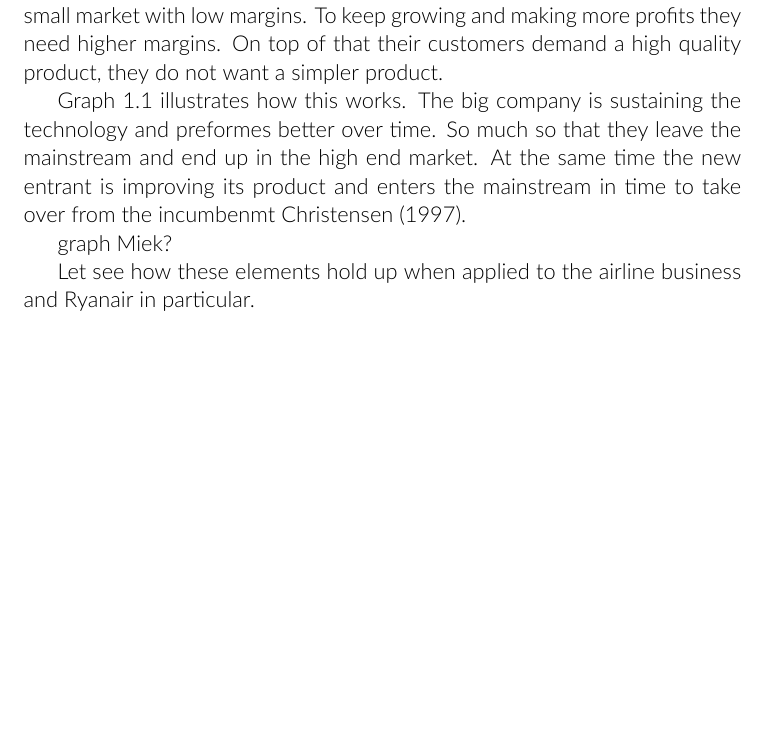
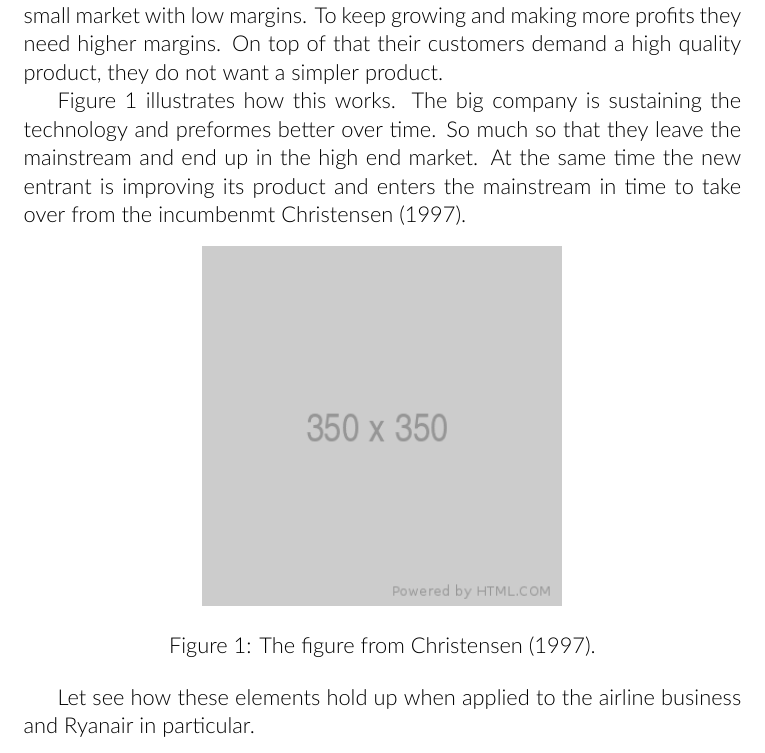
Before and after one commit to snavaes/essay, a LaTeX paper (essay.tex): part of page 3 of 5, cut so that both start at the same text, the shorter picture padded with empty space. Compiled offline with XeLaTeX.

Commit message:
Add image
Show how include image works and add it in the text.

Signed-off-by: Miek Gieben <miek@miek.nl>

```diff
--- a/essay.tex
+++ b/essay.tex
@@ -62,9 +62,14 @@ According to Christensen \cite{Christensen97} there are 3 elements causing disru
 Firstly, big companies want to better their performance. This can be done by innovation but has as goal to make a better product for the customer. Disruptive technology are often new entrants that look for a new fringe market to sell a inferior product often cheaper or simpler or both than the original product. Targeting a niche-market with less demanding customers. Secondly, the incumbents in their attempt to improve the product overshoot the mainstream market, whereas the new entrants have been improving their cheaper and simpler product and move into the mainstream market.
 And thirdly, the main industry can't react to the disruption because it starts as a small market with low margins. To keep growing and making more profits they need higher margins. On top of that their customers demand a high quality product, they do not want a simpler product.
 
-Graph 1.1 illustrates how this works. The big company is sustaining the technology and preformes better over time. So much so that they leave the mainstream and end up in the high end market. At the same time the new entrant is improving its product and enters the mainstream in time to take over from the incumbenmt \cite{Christensen97}.
+Figure \ref{fig:graph1} illustrates how this works. The big company is sustaining the technology and preformes better over time. So much so that they leave the mainstream and end up in the high end market. At the same time the new entrant is improving its product and enters the mainstream in time to take over from the incumbenmt \cite{Christensen97}.
 
-graph Miek?
+\begin{figure}[h!]
+    \centering
+    \includegraphics[width=0.5\textwidth]{350.png}
+    \caption{The figure from \cite{Christensen97}.}
+    \label{fig:graph1}
+\end{figure}
 
 
 Let see how these elements hold up when applied to the airline business and Ryanair in particular.
```
Also changed, not shown: 350.png (added), essay.tex (2 more changed lines).
